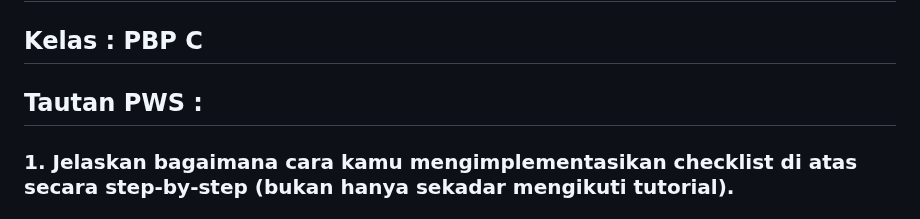
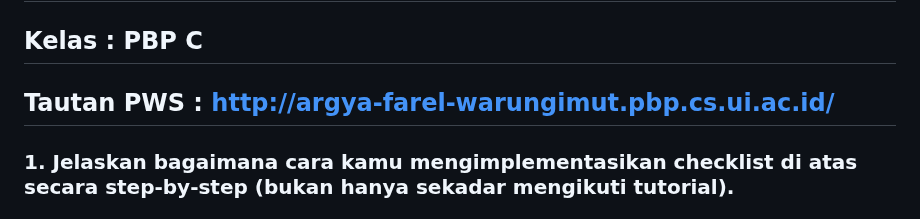
Before and after one commit to farel39/warung-imut, a Markdown page: README.md, the part around the change. GitHub-like rendering.

Commit message:
nambah lagi

```diff
--- a/README.md
+++ b/README.md
@@ -2,7 +2,7 @@
 ## NPM : 2306152424
 ## Kelas : PBP C
 
-## Tautan PWS :
+## Tautan PWS : http://argya-farel-warungimut.pbp.cs.ui.ac.id/
 
 ### 1. Jelaskan bagaimana cara kamu mengimplementasikan checklist di atas secara step-by-step (bukan hanya sekadar mengikuti tutorial).
 #### a. Untuk membuat proyek Django baru, hal yang pertama yang dilakukan adalah membuat direktori baru dengan nama "warung-imut" sebagai folder proyek. Setelah itu, saya buat repositori git baru dengan command "git init". Saya buat virtual environment python lalu saya install library-library yang akan dibutuhkan dan akhirnya saya jalankan command "django-admin startproject warung_imut". Hal ini akan membuat proyek Django. Saya juga tambahkan dua string ("localhost", "127.0.0.1") pada ALLOWED_HOSTS di settings.py.
```
